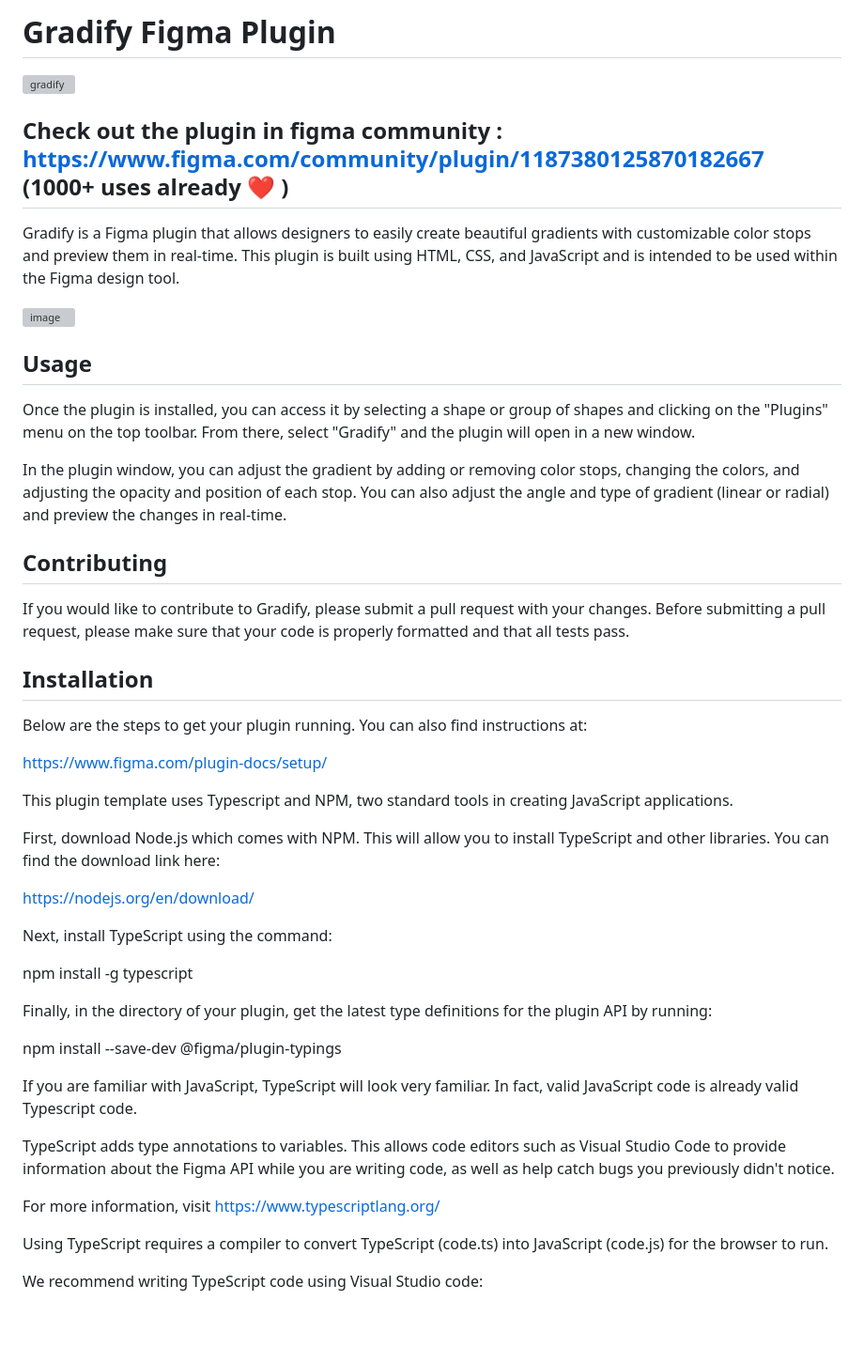
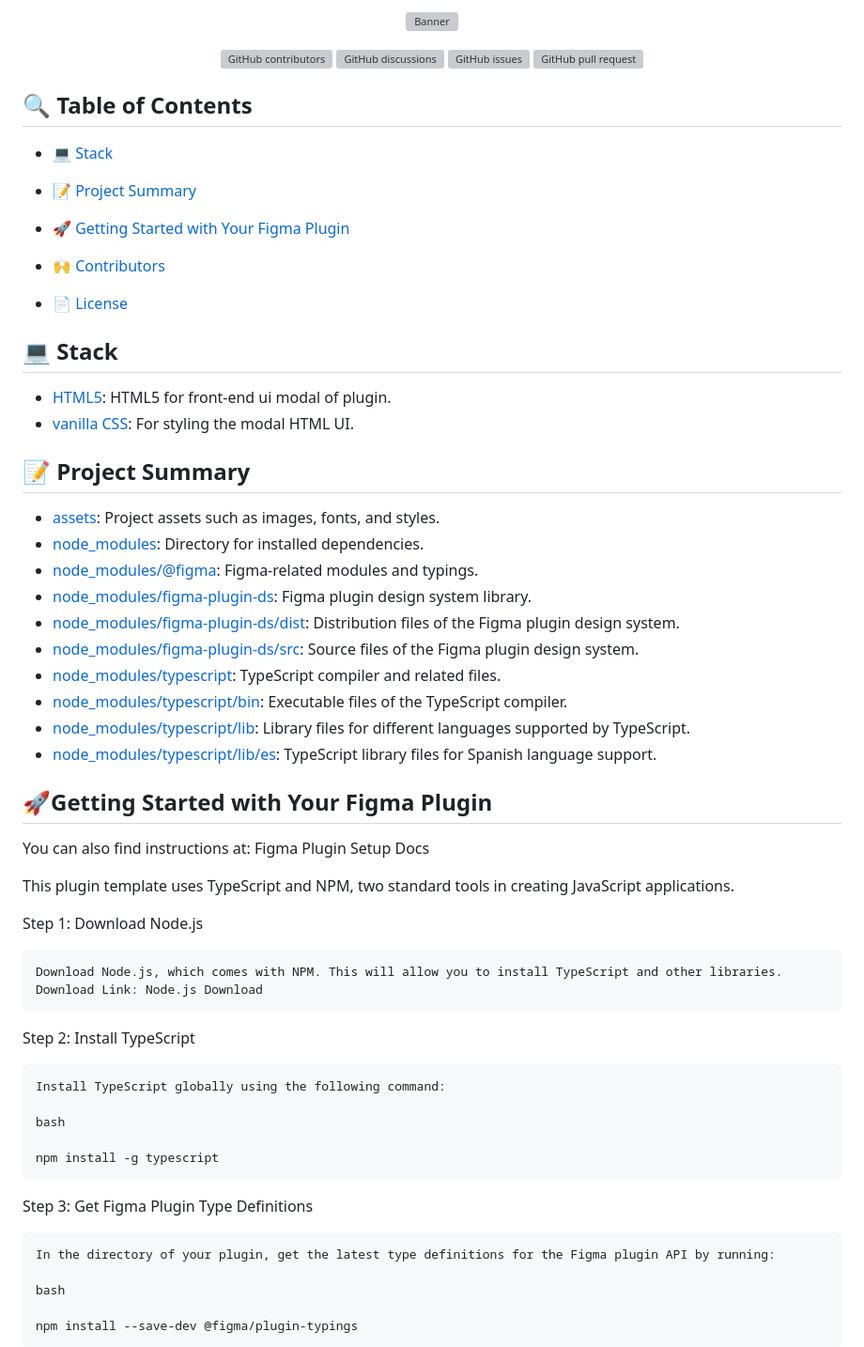
Before and after one commit to prash240303/Gradify-plugin-figma, a Markdown page: README.md, the part around one of its changes. Shown at 94% size. GitHub-like rendering; blank space fills up the shorter version; grey boxes are pictures that could not be loaded.

```diff
--- a/README.md
+++ b/README.md
@@ -1,59 +1,77 @@
-
-# Gradify Figma Plugin
-
-  ![gradify](https://github.com/prash240303/Gradify-plugin-figma/assets/93905743/82ba7f5a-f618-4418-9978-0fc8dac80982)
-
-## Check out the plugin in figma community : https://www.figma.com/community/plugin/1187380125870182667  (1000+ uses already ❤ )
-
-
-Gradify is a Figma plugin that allows designers to easily create beautiful gradients with customizable color stops and preview them in real-time. This plugin is built using HTML, CSS, and JavaScript and is intended to be used within the Figma design tool.
-
-![image](https://github.com/prash240303/Gradify-plugin-figma/assets/93905743/8383bcca-8d94-4588-b040-4ed026606a01)
+<p align="center">
+<a href=https://github.com/prash240303/Gradify-plugin-figma target="_blank">
+<img src='https://portfolio-prash.vercel.app/projects/iconify.png' width="100%" alt="Banner" />
+</a>
+</p>
 
 
 
-## Usage
-Once the plugin is installed, you can access it by selecting a shape or group of shapes and clicking on the "Plugins" menu on the top toolbar. From there, select "Gradify" and the plugin will open in a new window.
+<p align="center">
+<img src="https://img.shields.io/github/contributors/prash240303/Gradify-plugin-figma" alt="GitHub contributors" />
+<img src="https://img.shields.io/github/discussions/prash240303/Gradify-plugin-figma" alt="GitHub discussions" />
+<img src="https://img.shields.io/github/issues/prash240303/Gradify-plugin-figma" alt="GitHub issues" />
+<img src="https://img.shields.io/github/issues-pr/prash240303/Gradify-plugin-figma" alt="GitHub pull request" />
+</p>
 
-In the plugin window, you can adjust the gradient by adding or removing color stops, changing the colors, and adjusting the opacity and position of each stop. You can also adjust the angle and type of gradient (linear or radial) and preview the changes in real-time.
+<p></p>
+<p></p>
 
-## Contributing
-If you would like to contribute to Gradify, please submit a pull request with your changes. Before submitting a pull request, please make sure that your code is properly formatted and that all tests pass.
+## 🔍 Table of Contents
+
+* [💻 Stack](#stack)
+
+* [📝 Project Summary](#project-summary)
+
+* [🚀 Getting Started with Your Figma Plugin](#getting-started-with-your-fimga-plugin)
+
+* [🙌 Contributors](#contributors)
+
+* [📄 License](#license)
+
+## 💻 Stack
+
+- [HTML5]([https://github.com/axios/axios](https://developer.mozilla.org/en-US/docs/Glossary/HTML5)): HTML5 for front-end ui modal of plugin.
+- [vanilla CSS]([https://reactrouter.com/web/guides/quick-start](https://developer.mozilla.org/en-US/docs/Glossary/CSS)): For styling the modal HTML UI.
 
 
+## 📝 Project Summary
 
-## Installation
+- [assets]([assets](https://fonts.google.com/)): Project assets such as images, fonts, and styles.
+- [node_modules](node_modules): Directory for installed dependencies.
+- [node_modules/@figma](node_modules/@figma): Figma-related modules and typings.
+- [node_modules/figma-plugin-ds](node_modules/figma-plugin-ds): Figma plugin design system library.
+- [node_modules/figma-plugin-ds/dist](node_modules/figma-plugin-ds/dist): Distribution files of the Figma plugin design system.
+- [node_modules/figma-plugin-ds/src](node_modules/figma-plugin-ds/src): Source files of the Figma plugin design system.
+- [node_modules/typescript](node_modules/typescript): TypeScript compiler and related files.
+- [node_modules/typescript/bin](node_modules/typescript/bin): Executable files of the TypeScript compiler.
+- [node_modules/typescript/lib](node_modules/typescript/lib): Library files for different languages supported by TypeScript.
+- [node_modules/typescript/lib/es](node_modules/typescript/lib/es): TypeScript library files for Spanish language support.
 
-Below are the steps to get your plugin running. You can also find instructions at:
 
-  https://www.figma.com/plugin-docs/setup/
+## 🚀Getting Started with Your Figma Plugin
 
-This plugin template uses Typescript and NPM, two standard tools in creating JavaScript applications.
+You can also find instructions at: Figma Plugin Setup Docs
 
-First, download Node.js which comes with NPM. This will allow you to install TypeScript and other
-libraries. You can find the download link here:
+This plugin template uses TypeScript and NPM, two standard tools in creating JavaScript applications.
 
-  https://nodejs.org/en/download/
+Step 1: Download Node.js
 
-Next, install TypeScript using the command:
+    Download Node.js, which comes with NPM. This will allow you to install TypeScript and other libraries.
+    Download Link: Node.js Download
 
-  npm install -g typescript
+Step 2: Install TypeScript
 
-Finally, in the directory of your plugin, get the latest type definitions for the plugin API by running:
+    Install TypeScript globally using the following command:
 
-  npm install --save-dev @figma/plugin-typings
+    bash
 
-If you are familiar with JavaScript, TypeScript will look very familiar. In fact, valid JavaScript code
-is already valid Typescript code.
+    npm install -g typescript
 
-TypeScript adds type annotations to variables. This allows code editors such as Visual Studio Code
-to provide information about the Figma API while you are writing code, as well as help catch bugs
-you previously didn't notice.
+Step 3: Get Figma Plugin Type Definitions
 
-For more information, visit https://www.typescriptlang.org/
+    In the directory of your plugin, get the latest type definitions for the Figma plugin API by running:
 
-Using TypeScript requires a compiler to convert TypeScript (code.ts) into JavaScript (code.js)
-for the browser to run.
+    bash
 
-We recommend writing TypeScript code using Visual Studio code:
+    npm install --save-dev @figma/plugin-typings
 
```
Also changed, not shown: other parts of README.md (+33 -44 lines).
